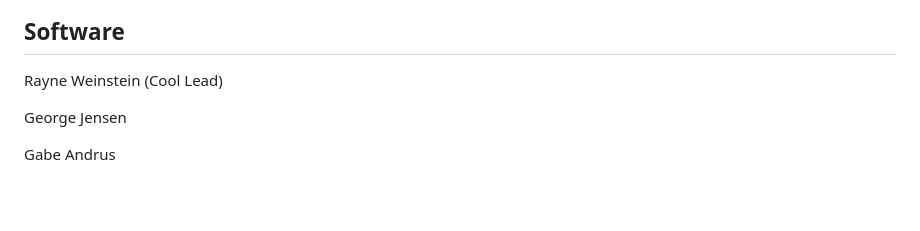
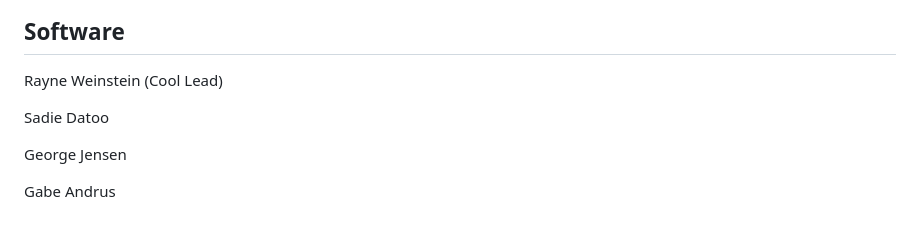
Before and after one commit to rh-robotics/rh-robotics.github.io, a Markdown page: content/index.md, the part around the change printed below. Drawn GitHub-style; blank space fills up the shorter version.

```diff
--- a/content/index.md
+++ b/content/index.md
@@ -153,7 +153,7 @@ Spencer Brady
 ## Software
 Rayne Weinstein (Cool Lead)
 
-
+Sadie Datoo
 
 George Jensen
 
```
Also changed, not shown: other parts of content/index.md (+1 -1 lines).
